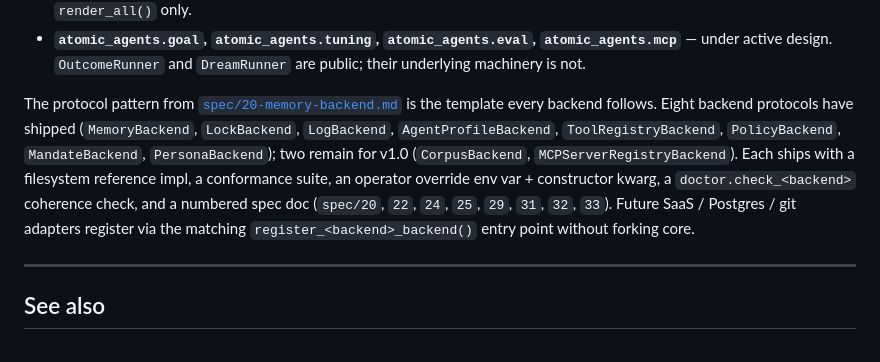
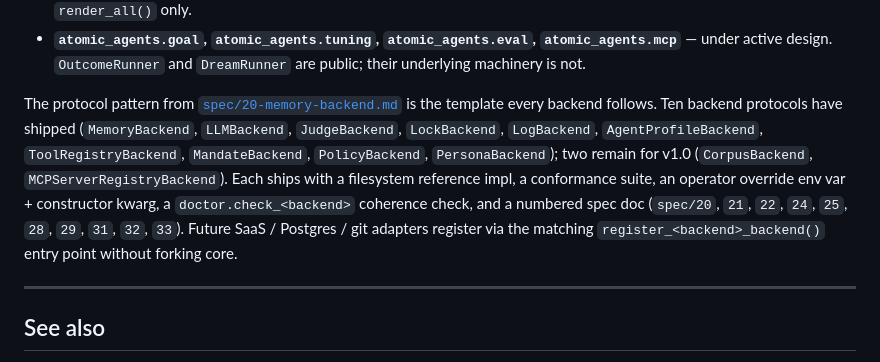
Before and after one commit to dep0we/atomic-agents-stack, a Markdown page: docs/deployment/programmatic.md, the part around the change. Rendered like a GitHub page.

Commit message:
docs: fix shipped-backend count in programmatic.md (#62 PR 4 of 4)
The doc-release sync commit ad6723b miscounted the shipped backend
protocols as 8, missing LLMBackend (#87, spec/31) and JudgeBackend
(#112, spec/28). The actual count at PR 4 of #62 close is 10 of 12.
Update the §"Protocol pattern" prose to list all 10 backends and all
10 matching spec numbers (spec/20, 21, 22, 24, 25, 28, 29, 31, 32,
33). Matches CLAUDE.md status block, README.md Status block, ROADMAP,
and the canonical lock-paragraph count.

Co-Authored-By: Claude Opus 4.7 (1M context) <noreply@anthropic.com>

```diff
--- a/docs/deployment/programmatic.md
+++ b/docs/deployment/programmatic.md
@@ -724,16 +724,17 @@ public surface) is internal. Specifically:
 
 The protocol pattern from
 [`spec/20-memory-backend.md`](../spec/20-memory-backend.md) is the
-template every backend follows. Eight backend protocols have shipped
-(`MemoryBackend`, `LockBackend`, `LogBackend`, `AgentProfileBackend`,
-`ToolRegistryBackend`, `PolicyBackend`, `MandateBackend`,
-`PersonaBackend`); two remain for v1.0 (`CorpusBackend`,
-`MCPServerRegistryBackend`). Each ships with a filesystem reference
-impl, a conformance suite, an operator override env var + constructor
-kwarg, a `doctor.check_<backend>` coherence check, and a numbered spec
-doc (`spec/20`, `22`, `24`, `25`, `29`, `31`, `32`, `33`). Future
-SaaS / Postgres / git adapters register via the matching
-`register_<backend>_backend()` entry point without forking core.
+template every backend follows. Ten backend protocols have shipped
+(`MemoryBackend`, `LLMBackend`, `JudgeBackend`, `LockBackend`,
+`LogBackend`, `AgentProfileBackend`, `ToolRegistryBackend`,
+`MandateBackend`, `PolicyBackend`, `PersonaBackend`); two remain for
+v1.0 (`CorpusBackend`, `MCPServerRegistryBackend`). Each ships with a
+filesystem reference impl, a conformance suite, an operator override
+env var + constructor kwarg, a `doctor.check_<backend>` coherence
+check, and a numbered spec doc (`spec/20`, `21`, `22`, `24`, `25`,
+`28`, `29`, `31`, `32`, `33`). Future SaaS / Postgres / git adapters
+register via the matching `register_<backend>_backend()` entry point
+without forking core.
 
 ---
 
```
